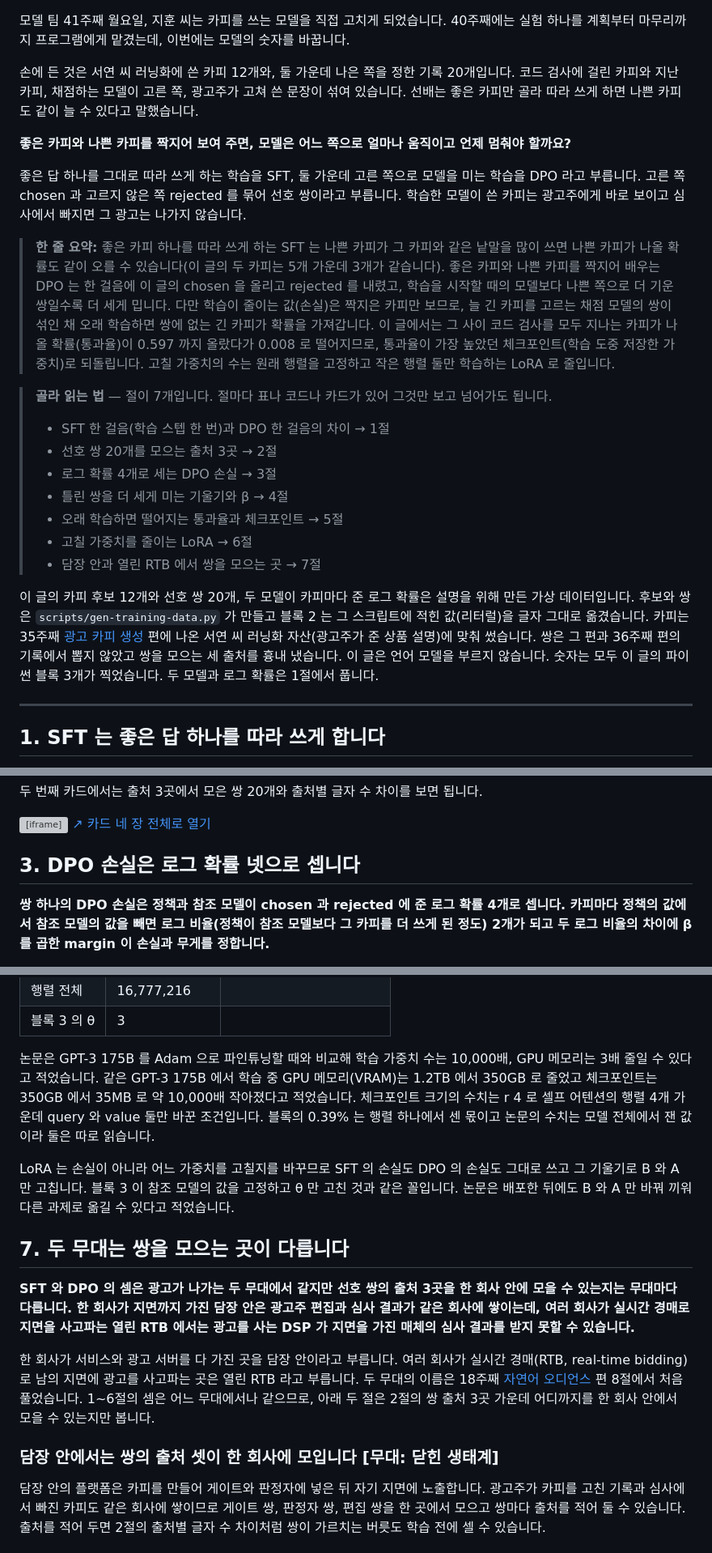
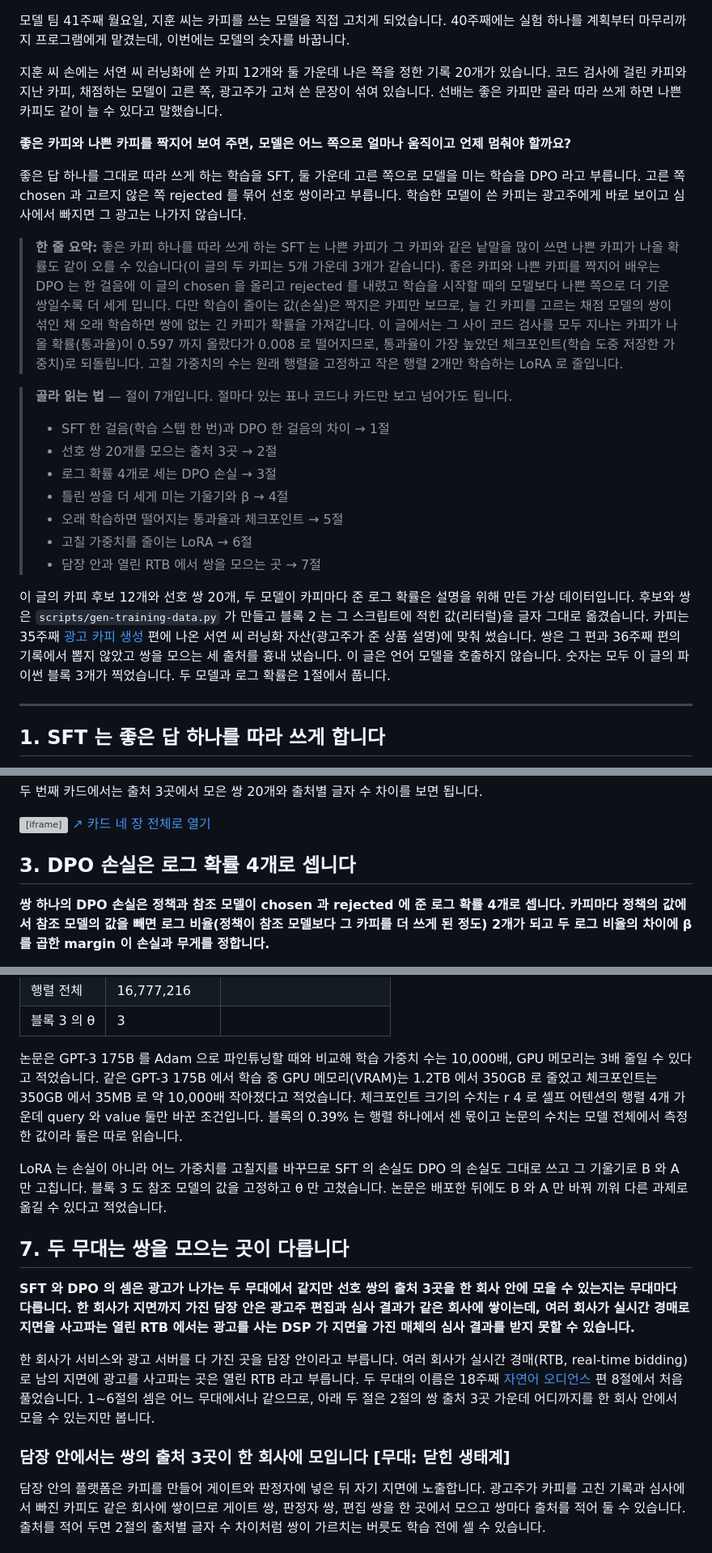
Before and after one commit to chkimsu/adtech-blog, a Markdown page: posts-easy/sft-and-dpo.md, 3 parts joined by grey strips. Shown at 81% size. Rendered like a GitHub page; grey boxes are pictures that could not be loaded.

```diff
--- a/posts-easy/sft-and-dpo.md
+++ b/posts-easy/sft-and-dpo.md
@@ -1,14 +1,14 @@
 모델 팀 41주째 월요일, 지훈 씨는 카피를 쓰는 모델을 직접 고치게 되었습니다. 40주째에는 실험 하나를 계획부터 마무리까지 프로그램에게 맡겼는데, 이번에는 모델의 숫자를 바꿉니다.
 
-손에 든 것은 서연 씨 러닝화에 쓴 카피 12개와, 둘 가운데 나은 쪽을 정한 기록 20개입니다. 코드 검사에 걸린 카피와 지난 카피, 채점하는 모델이 고른 쪽, 광고주가 고쳐 쓴 문장이 섞여 있습니다. 선배는 좋은 카피만 골라 따라 쓰게 하면 나쁜 카피도 같이 늘 수 있다고 말했습니다.
+지훈 씨 손에는 서연 씨 러닝화에 쓴 카피 12개와 둘 가운데 나은 쪽을 정한 기록 20개가 있습니다. 코드 검사에 걸린 카피와 지난 카피, 채점하는 모델이 고른 쪽, 광고주가 고쳐 쓴 문장이 섞여 있습니다. 선배는 좋은 카피만 골라 따라 쓰게 하면 나쁜 카피도 같이 늘 수 있다고 말했습니다.
 
 **좋은 카피와 나쁜 카피를 짝지어 보여 주면, 모델은 어느 쪽으로 얼마나 움직이고 언제 멈춰야 할까요?**
 
 좋은 답 하나를 그대로 따라 쓰게 하는 학습을 SFT, 둘 가운데 고른 쪽으로 모델을 미는 학습을 DPO 라고 부릅니다. 고른 쪽 chosen 과 고르지 않은 쪽 rejected 를 묶어 선호 쌍이라고 부릅니다. 학습한 모델이 쓴 카피는 광고주에게 바로 보이고 심사에서 빠지면 그 광고는 나가지 않습니다.
 
-> **한 줄 요약:** 좋은 카피 하나를 따라 쓰게 하는 SFT 는 나쁜 카피가 그 카피와 같은 낱말을 많이 쓰면 나쁜 카피가 나올 확률도 같이 오를 수 있습니다(이 글의 두 카피는 5개 가운데 3개가 같습니다). 좋은 카피와 나쁜 카피를 짝지어 배우는 DPO 는 한 걸음에 이 글의 chosen 을 올리고 rejected 를 내렸고, 학습을 시작할 때의 모델보다 나쁜 쪽으로 더 기운 쌍일수록 더 세게 밉니다. 다만 학습이 줄이는 값(손실)은 짝지은 카피만 보므로, 늘 긴 카피를 고르는 채점 모델의 쌍이 섞인 채 오래 학습하면 쌍에 없는 긴 카피가 확률을 가져갑니다. 이 글에서는 그 사이 코드 검사를 모두 지나는 카피가 나올 확률(통과율)이 0.597 까지 올랐다가 0.008 로 떨어지므로, 통과율이 가장 높았던 체크포인트(학습 도중 저장한 가중치)로 되돌립니다. 고칠 가중치의 수는 원래 행렬을 고정하고 작은 행렬 둘만 학습하는 LoRA 로 줄입니다.
+> **한 줄 요약:** 좋은 카피 하나를 따라 쓰게 하는 SFT 는 나쁜 카피가 그 카피와 같은 낱말을 많이 쓰면 나쁜 카피가 나올 확률도 같이 오를 수 있습니다(이 글의 두 카피는 5개 가운데 3개가 같습니다). 좋은 카피와 나쁜 카피를 짝지어 배우는 DPO 는 한 걸음에 이 글의 chosen 을 올리고 rejected 를 내렸고 학습을 시작할 때의 모델보다 나쁜 쪽으로 더 기운 쌍일수록 더 세게 밉니다. 다만 학습이 줄이는 값(손실)은 짝지은 카피만 보므로, 늘 긴 카피를 고르는 채점 모델의 쌍이 섞인 채 오래 학습하면 쌍에 없는 긴 카피가 확률을 가져갑니다. 이 글에서는 그 사이 코드 검사를 모두 지나는 카피가 나올 확률(통과율)이 0.597 까지 올랐다가 0.008 로 떨어지므로, 통과율이 가장 높았던 체크포인트(학습 도중 저장한 가중치)로 되돌립니다. 고칠 가중치의 수는 원래 행렬을 고정하고 작은 행렬 2개만 학습하는 LoRA 로 줄입니다.
 
-> **골라 읽는 법** — 절이 7개입니다. 절마다 표나 코드나 카드가 있어 그것만 보고 넘어가도 됩니다.
+> **골라 읽는 법** — 절이 7개입니다. 절마다 있는 표나 코드나 카드만 보고 넘어가도 됩니다.
 >
 > - SFT 한 걸음(학습 스텝 한 번)과 DPO 한 걸음의 차이 → 1절
 > - 선호 쌍 20개를 모으는 출처 3곳 → 2절
@@ -18,7 +18,7 @@
 > - 고칠 가중치를 줄이는 LoRA → 6절
 > - 담장 안과 열린 RTB 에서 쌍을 모으는 곳 → 7절
 
-이 글의 카피 후보 12개와 선호 쌍 20개, 두 모델이 카피마다 준 로그 확률은 설명을 위해 만든 가상 데이터입니다. 후보와 쌍은 `scripts/gen-training-data.py` 가 만들고 블록 2 는 그 스크립트에 적힌 값(리터럴)을 글자 그대로 옮겼습니다. 카피는 35주째 [광고 카피 생성](post.html?id=grounded-ad-copy-generation) 편에 나온 서연 씨 러닝화 자산(광고주가 준 상품 설명)에 맞춰 썼습니다. 쌍은 그 편과 36주째 편의 기록에서 뽑지 않았고 쌍을 모으는 세 출처를 흉내 냈습니다. 이 글은 언어 모델을 부르지 않습니다. 숫자는 모두 이 글의 파이썬 블록 3개가 찍었습니다. 두 모델과 로그 확률은 1절에서 풉니다.
+이 글의 카피 후보 12개와 선호 쌍 20개, 두 모델이 카피마다 준 로그 확률은 설명을 위해 만든 가상 데이터입니다. 후보와 쌍은 `scripts/gen-training-data.py` 가 만들고 블록 2 는 그 스크립트에 적힌 값(리터럴)을 글자 그대로 옮겼습니다. 카피는 35주째 [광고 카피 생성](post.html?id=grounded-ad-copy-generation) 편에 나온 서연 씨 러닝화 자산(광고주가 준 상품 설명)에 맞춰 썼습니다. 쌍은 그 편과 36주째 편의 기록에서 뽑지 않았고 쌍을 모으는 세 출처를 흉내 냈습니다. 이 글은 언어 모델을 호출하지 않습니다. 숫자는 모두 이 글의 파이썬 블록 3개가 찍었습니다. 두 모델과 로그 확률은 1절에서 풉니다.
 
 ---
 
@@ -356,7 +356,7 @@ for beta in (0.01, 0.1, 0.5, 1.0):
 <a class="demo-embed-open" href="demo-sft-dpo-cards.html" target="_blank" rel="noopener">↗ 카드 네 장 전체로 열기</a>
 </div>
 
-## 3. DPO 손실은 로그 확률 넷으로 셉니다
+## 3. DPO 손실은 로그 확률 4개로 셉니다
 
 **쌍 하나의 DPO 손실은 정책과 참조 모델이 chosen 과 rejected 에 준 로그 확률 4개로 셉니다. 카피마다 정책의 값에서 참조 모델의 값을 빼면 로그 비율(정책이 참조 모델보다 그 카피를 더 쓰게 된 정도) 2개가 되고 두 로그 비율의 차이에 β 를 곱한 margin 이 손실과 무게를 정합니다.**
 
@@ -629,9 +629,9 @@ LoRA(Low-Rank Adaptation)는 원래 행렬 W0 를 고정하고 그 변화를 행
 | 행렬 전체 | 16,777,216 | |
 | 블록 3 의 θ | 3 | |
 
-논문은 GPT-3 175B 를 Adam 으로 파인튜닝할 때와 비교해 학습 가중치 수는 10,000배, GPU 메모리는 3배 줄일 수 있다고 적었습니다. 같은 GPT-3 175B 에서 학습 중 GPU 메모리(VRAM)는 1.2TB 에서 350GB 로 줄었고 체크포인트는 350GB 에서 35MB 로 약 10,000배 작아졌다고 적었습니다. 체크포인트 크기의 수치는 r 4 로 셀프 어텐션의 행렬 4개 가운데 query 와 value 둘만 바꾼 조건입니다. 블록의 0.39% 는 행렬 하나에서 센 몫이고 논문의 수치는 모델 전체에서 잰 값이라 둘은 따로 읽습니다.
+논문은 GPT-3 175B 를 Adam 으로 파인튜닝할 때와 비교해 학습 가중치 수는 10,000배, GPU 메모리는 3배 줄일 수 있다고 적었습니다. 같은 GPT-3 175B 에서 학습 중 GPU 메모리(VRAM)는 1.2TB 에서 350GB 로 줄었고 체크포인트는 350GB 에서 35MB 로 약 10,000배 작아졌다고 적었습니다. 체크포인트 크기의 수치는 r 4 로 셀프 어텐션의 행렬 4개 가운데 query 와 value 둘만 바꾼 조건입니다. 블록의 0.39% 는 행렬 하나에서 센 몫이고 논문의 수치는 모델 전체에서 측정한 값이라 둘은 따로 읽습니다.
 
-LoRA 는 손실이 아니라 어느 가중치를 고칠지를 바꾸므로 SFT 의 손실도 DPO 의 손실도 그대로 쓰고 그 기울기로 B 와 A 만 고칩니다. 블록 3 이 참조 모델의 값을 고정하고 θ 만 고친 것과 같은 꼴입니다. 논문은 배포한 뒤에도 B 와 A 만 바꿔 끼워 다른 과제로 옮길 수 있다고 적었습니다.
+LoRA 는 손실이 아니라 어느 가중치를 고칠지를 바꾸므로 SFT 의 손실도 DPO 의 손실도 그대로 쓰고 그 기울기로 B 와 A 만 고칩니다. 블록 3 도 참조 모델의 값을 고정하고 θ 만 고쳤습니다. 논문은 배포한 뒤에도 B 와 A 만 바꿔 끼워 다른 과제로 옮길 수 있다고 적었습니다.
 
 ## 7. 두 무대는 쌍을 모으는 곳이 다릅니다
 
@@ -639,7 +639,7 @@ LoRA 는 손실이 아니라 어느 가중치를 고칠지를 바꾸므로 SFT
 
 한 회사가 서비스와 광고 서버를 다 가진 곳을 담장 안이라고 부릅니다. 여러 회사가 실시간 경매(RTB, real-time bidding)로 남의 지면에 광고를 사고파는 곳은 열린 RTB 라고 부릅니다. 두 무대의 이름은 18주째 [자연어 오디언스](post.html?id=natural-language-audience) 편 8절에서 처음 풀었습니다. 1~6절의 셈은 어느 무대에서나 같으므로, 아래 두 절은 2절의 쌍 출처 3곳 가운데 어디까지를 한 회사 안에서 모을 수 있는지만 봅니다.
 
-### 담장 안에서는 쌍의 출처 셋이 한 회사에 모입니다 [무대: 닫힌 생태계]
+### 담장 안에서는 쌍의 출처 3곳이 한 회사에 모입니다 [무대: 닫힌 생태계]
 
 담장 안의 플랫폼은 카피를 만들어 게이트와 판정자에 넣은 뒤 자기 지면에 노출합니다. 광고주가 카피를 고친 기록과 심사에서 빠진 카피도 같은 회사에 쌓이므로 게이트 쌍, 판정자 쌍, 편집 쌍을 한 곳에서 모으고 쌍마다 출처를 적어 둘 수 있습니다. 출처를 적어 두면 2절의 출처별 글자 수 차이처럼 쌍이 가르치는 버릇도 학습 전에 셀 수 있습니다.
 
```
Also changed, not shown: other parts of posts-easy/sft-and-dpo.md (+22 -22 lines).
